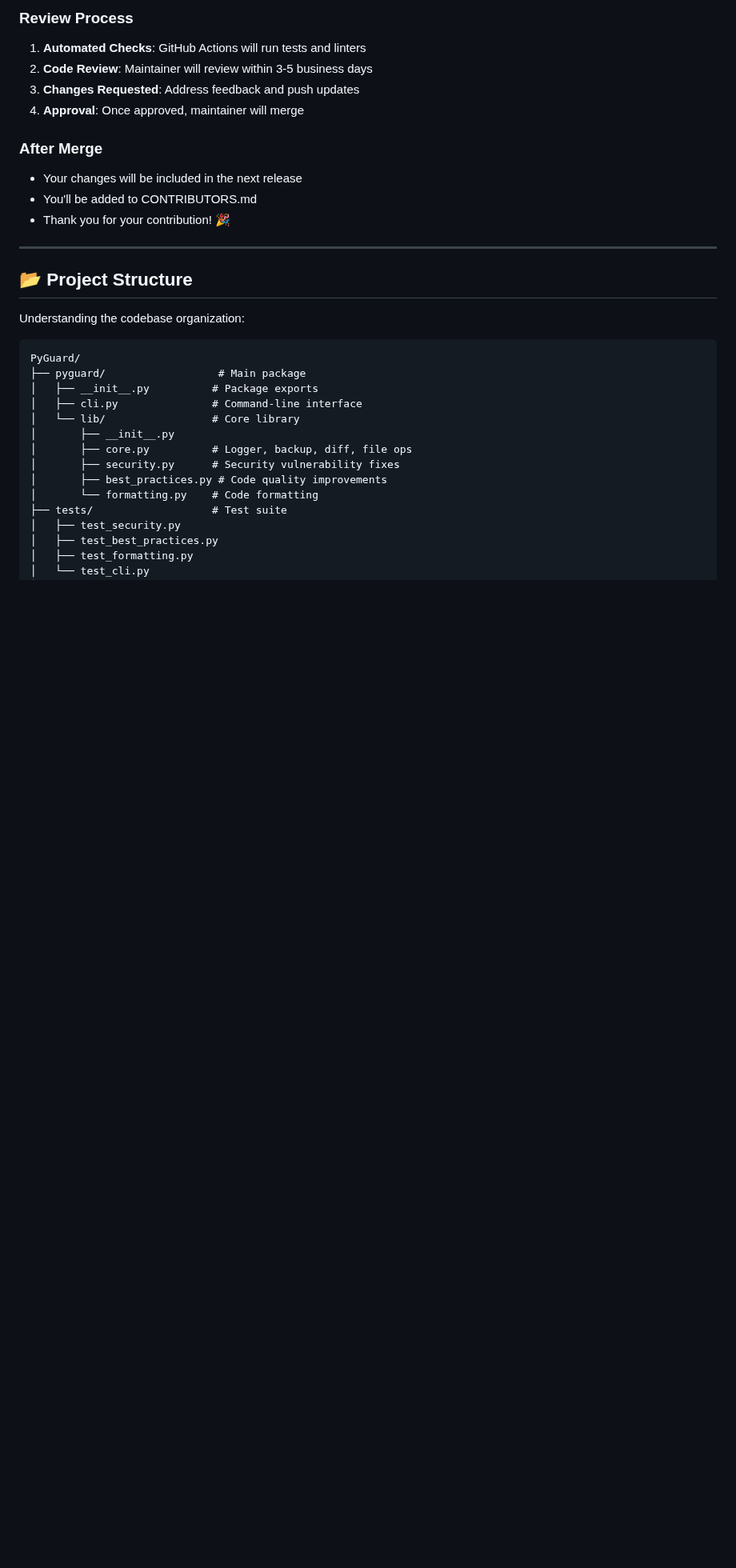
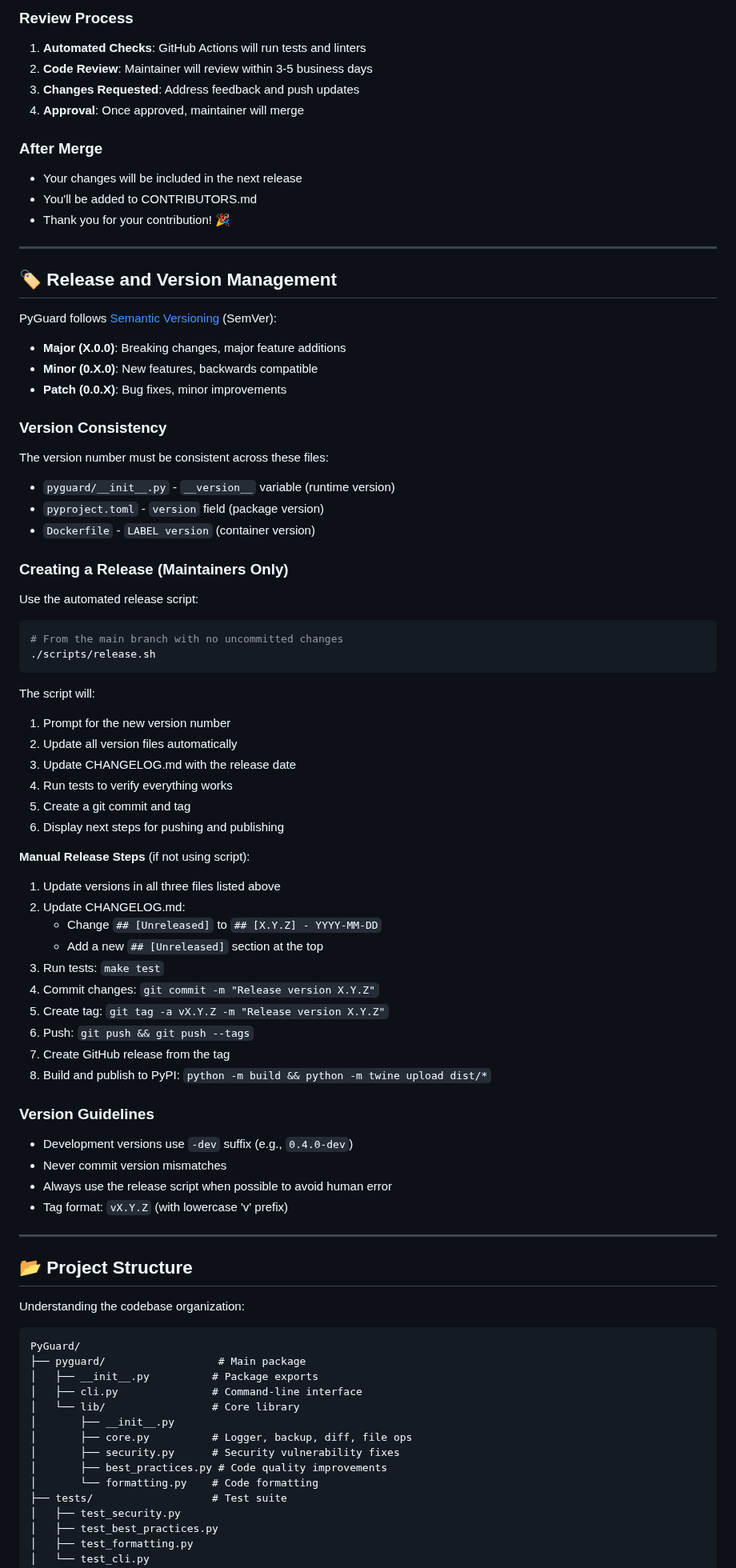
Before and after one commit to cboyd0319/PyGuard, a Markdown page: CONTRIBUTING.md, the part around one of its changes. Shown at 80% size. Rendered like a GitHub page; blank space fills up the shorter version.

Commit message:
docs: add release and version management section to CONTRIBUTING.md
Co-authored-by: cboyd0319 <33555794+cboyd0319@users.noreply.github.com>

````diff
--- a/CONTRIBUTING.md
+++ b/CONTRIBUTING.md
@@ -494,6 +495,59 @@ Fixes #123
 
 ---
 
+## 🏷️ **Release and Version Management**
+
+PyGuard follows [Semantic Versioning](https://semver.org/) (SemVer):
+- **Major (X.0.0)**: Breaking changes, major feature additions
+- **Minor (0.X.0)**: New features, backwards compatible
+- **Patch (0.0.X)**: Bug fixes, minor improvements
+
+### **Version Consistency**
+
+The version number must be consistent across these files:
+- `pyguard/__init__.py` - `__version__` variable (runtime version)
+- `pyproject.toml` - `version` field (package version)
+- `Dockerfile` - `LABEL version` (container version)
+
+### **Creating a Release** (Maintainers Only)
+
+Use the automated release script:
+
+```bash
+# From the main branch with no uncommitted changes
+./scripts/release.sh
+```
+
+The script will:
+1. Prompt for the new version number
+2. Update all version files automatically
+3. Update CHANGELOG.md with the release date
+4. Run tests to verify everything works
+5. Create a git commit and tag
+6. Display next steps for pushing and publishing
+
+**Manual Release Steps** (if not using script):
+
+1. Update versions in all three files listed above
+2. Update CHANGELOG.md:
+   - Change `## [Unreleased]` to `## [X.Y.Z] - YYYY-MM-DD`
+   - Add a new `## [Unreleased]` section at the top
+3. Run tests: `make test`
+4. Commit changes: `git commit -m "Release version X.Y.Z"`
+5. Create tag: `git tag -a vX.Y.Z -m "Release version X.Y.Z"`
+6. Push: `git push && git push --tags`
+7. Create GitHub release from the tag
+8. Build and publish to PyPI: `python -m build && python -m twine upload dist/*`
+
+### **Version Guidelines**
+
+- Development versions use `-dev` suffix (e.g., `0.4.0-dev`)
+- Never commit version mismatches
+- Always use the release script when possible to avoid human error
+- Tag format: `vX.Y.Z` (with lowercase 'v' prefix)
+
+---
+
 ## 📂 **Project Structure**
 
 Understanding the codebase organization:
````
Also changed, not shown: other parts of CONTRIBUTING.md (+1 -0 lines).
